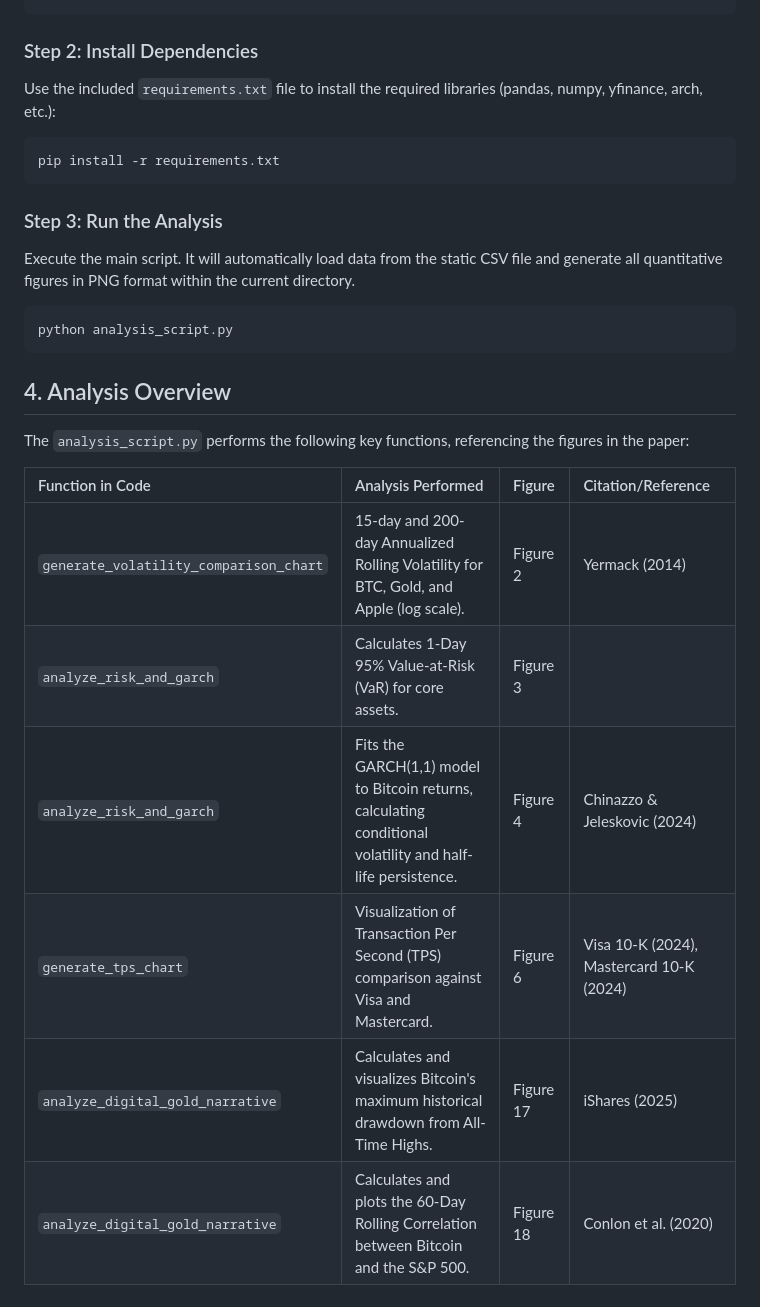
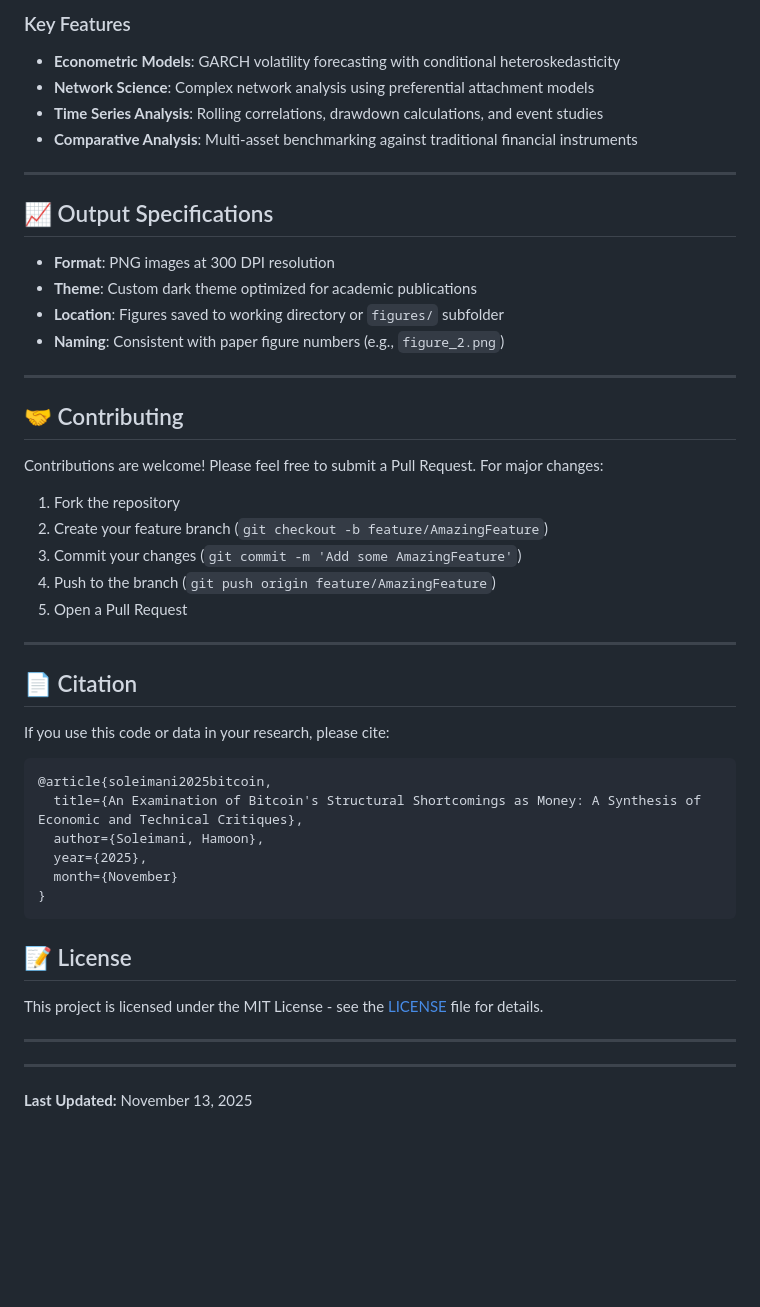
Before and after one commit to HamoonSoleimani/Bitcoin_Structural_Shortcomings_Analysis, a Markdown page: README.md, the part around the change printed below. Rendered like a GitHub page; blank space fills up the shorter version.

````diff
--- a/README.md
+++ b/README.md
@@ -42,30 +127,52 @@ cd Bitcoin_Structural_Shortcomings_Analysis
+### Key Features
+
+- **Econometric Models**: GARCH volatility forecasting with conditional heteroskedasticity
+- **Network Science**: Complex network analysis using preferential attachment models
+- **Time Series Analysis**: Rolling correlations, drawdown calculations, and event studies
+- **Comparative Analysis**: Multi-asset benchmarking against traditional financial instruments
+
+---
+
+## 📈 Output Specifications
+
+- **Format**: PNG images at 300 DPI resolution
+- **Theme**: Custom dark theme optimized for academic publications
+- **Location**: Figures saved to working directory or `figures/` subfolder
+- **Naming**: Consistent with paper figure numbers (e.g., `figure_2.png`)
+
+---
+
+## 🤝 Contributing
+
+Contributions are welcome! Please feel free to submit a Pull Request. For major changes:
+
+1. Fork the repository
+2. Create your feature branch (`git checkout -b feature/AmazingFeature`)
+3. Commit your changes (`git commit -m 'Add some AmazingFeature'`)
+4. Push to the branch (`git push origin feature/AmazingFeature`)
+5. Open a Pull Request
+
+---
+
+## 📄 Citation
+
+If you use this code or data in your research, please cite:
+
+```bibtex
+@article{soleimani2025bitcoin,
+  title={An Examination of Bitcoin's Structural Shortcomings as Money: A Synthesis of Economic and Technical Critiques},
+  author={Soleimani, Hamoon},
+  year={2025},
+  month={November}
+}
 ```
 
-### Step 2: Install Dependencies
+## 📝 License
 
-Use the included `requirements.txt` file to install the required libraries (pandas, numpy, yfinance, arch, etc.):
+This project is licensed under the MIT License - see the [LICENSE](LICENSE) file for details.
 
-```bash
-pip install -r requirements.txt
-```
+---
 
-### Step 3: Run the Analysis
+---
 
-Execute the main script. It will automatically load data from the static CSV file and generate all quantitative figures in PNG format within the current directory.
-
-```bash
-python analysis_script.py
-```
-
-## 4. Analysis Overview
-
-The `analysis_script.py` performs the following key functions, referencing the figures in the paper:
-
-| Function in Code | Analysis Performed | Figure | Citation/Reference |
-| :--- | :--- | :--- | :--- |
-| `generate_volatility_comparison_chart` | 15-day and 200-day Annualized Rolling Volatility for BTC, Gold, and Apple (log scale). | Figure 2 | Yermack (2014) |
-| `analyze_risk_and_garch` | Calculates 1-Day 95% Value-at-Risk (VaR) for core assets. | Figure 3 | |
-| `analyze_risk_and_garch` | Fits the GARCH(1,1) model to Bitcoin returns, calculating conditional volatility and half-life persistence. | Figure 4 | Chinazzo & Jeleskovic (2024) |
-| `generate_tps_chart` | Visualization of Transaction Per Second (TPS) comparison against Visa and Mastercard. | Figure 6 | Visa 10-K (2024), Mastercard 10-K (2024) |
-| `analyze_digital_gold_narrative` | Calculates and visualizes Bitcoin's maximum historical drawdown from All-Time Highs. | Figure 17 | iShares (2025) |
-| `analyze_digital_gold_narrative` | Calculates and plots the 60-Day Rolling Correlation between Bitcoin and the S&P 500. | Figure 18 | Conlon et al. (2020) |
+**Last Updated:** November 13, 2025
````
Also changed, not shown: other parts of README.md (+108 -23 lines).
